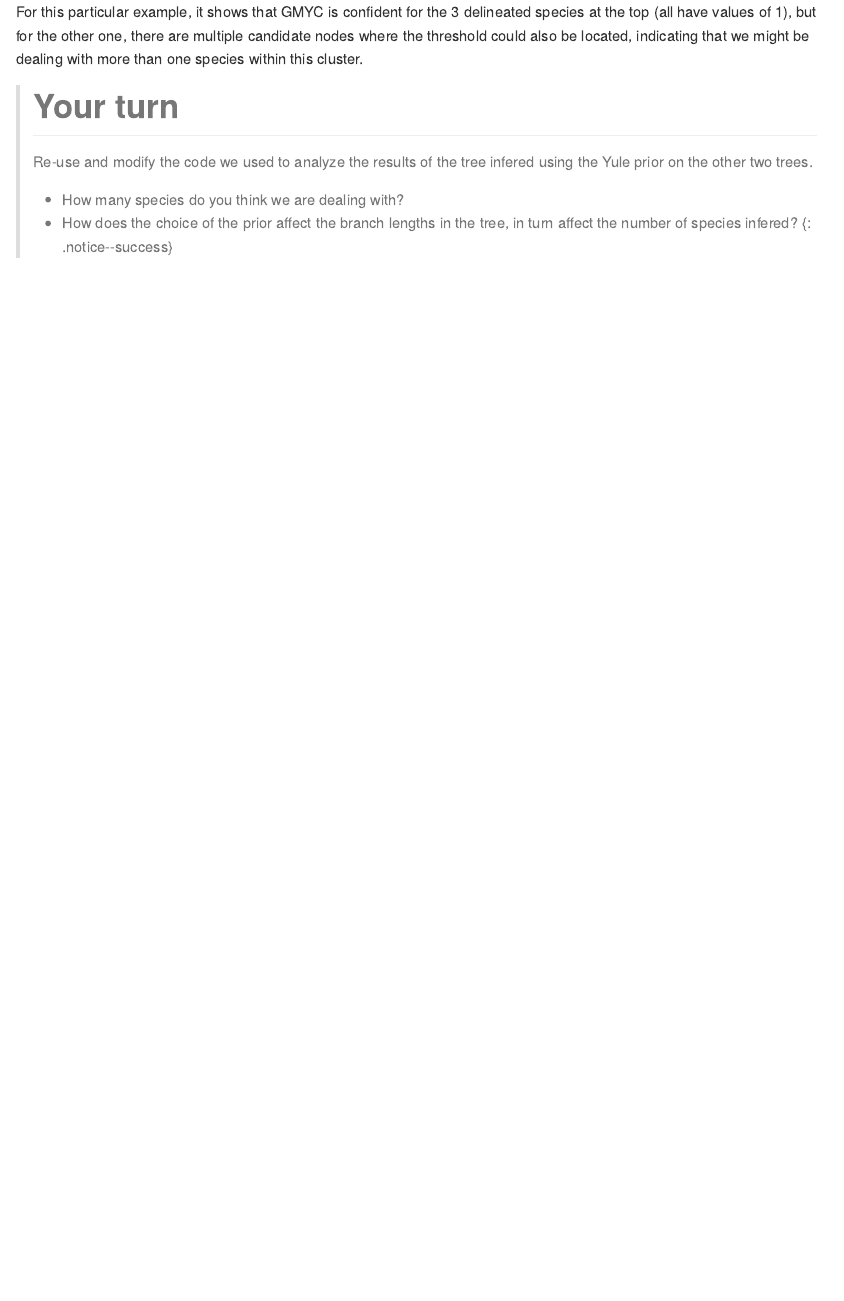
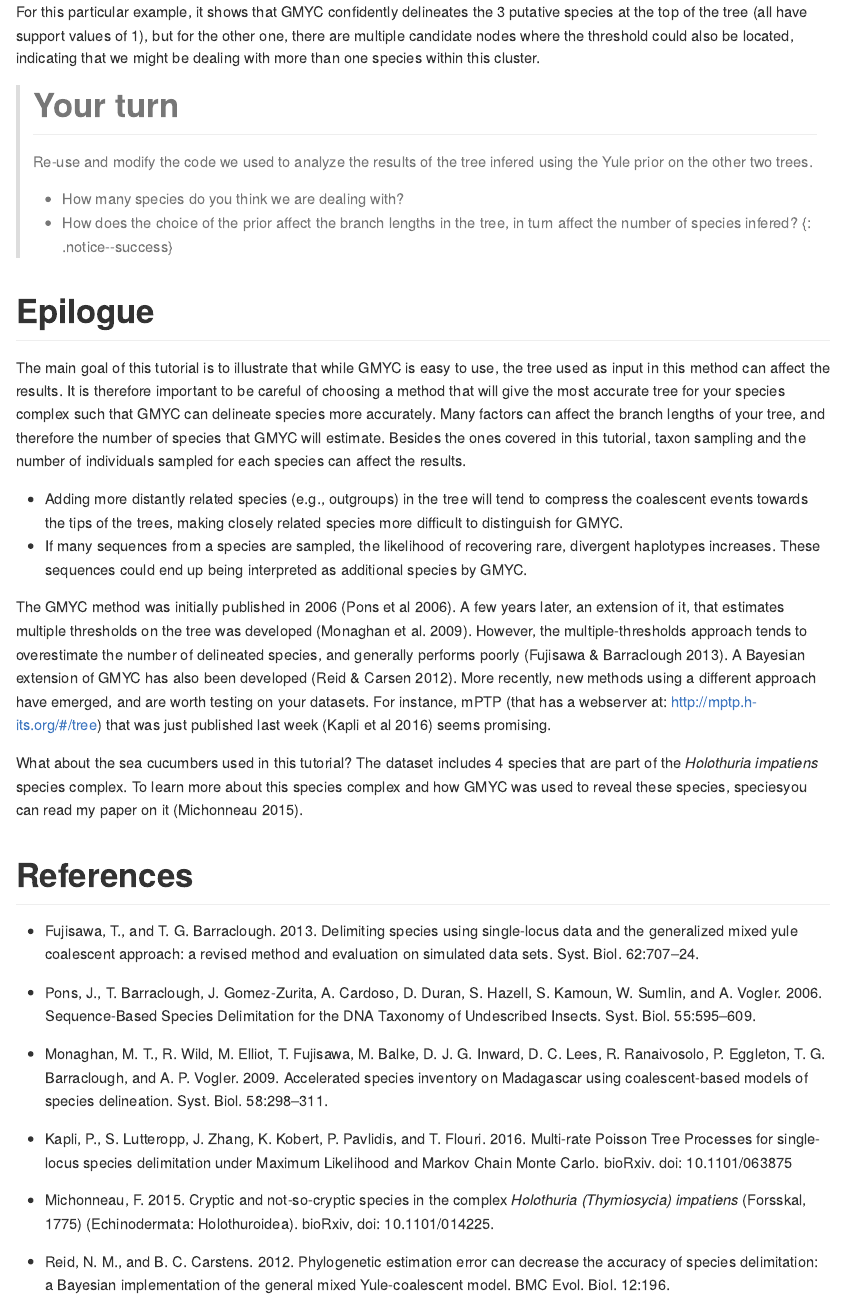
Before and after one commit to fmichonneau/francoismichonneau.net, an R Markdown document (_pages/gmyc-tutorial/index.Rmd): the page in a window 1100 px wide, from 10100 px down before the commit and from 10070 px down after it, so that both start at the same text. The pictures show the output file _pages/gmyc-tutorial/index.md that the author committed with the source, drawn offline in the style of GitHub.

Commit message:
final edits

````diff
--- a/_pages/gmyc-tutorial/index.Rmd
+++ b/_pages/gmyc-tutorial/index.Rmd
@@ -8,3 +9,7 @@ author_profile: false
+comments: true
+sidebar:
+  - title: Feedback?
+    text: "Please report issues or suggestions [here](https://github.com/fmichonneau/francoismichonneau.net/issues/new?title=[GMYC-tutorial])"
 ---
 
 
@@ -482,12 +487,11 @@ plot(yule_tr, cex=.6, no.margin=TRUE)          # plot the tree
 nodelabels(round(yule_support, 2), cex=.7)     # plot the support values on the tree
 ```
 
-For this particular example, it shows that GMYC is confident for the 3
-delineated species at the top (all have values of 1), but for the other one,
-there are multiple candidate nodes where the threshold could also be located,
-indicating that we might be dealing with more than one species within this
-cluster.
-
+For this particular example, it shows that GMYC confidently delineates the 3
+putative species at the top of the tree (all have support values of 1), but for
+the other one, there are multiple candidate nodes where the threshold could also
+be located, indicating that we might be dealing with more than one species
+within this cluster.
 
 
 > # Your turn
@@ -500,9 +504,67 @@ cluster.
 {: .notice--success}
 
 
-<!--- FIXME: add concluding paragraph, that ties back to the biological context -->
-<!--of this example: how many species are really in this sample? -->
+# Epilogue
 
-<!-- FIXME: add citations for GMYC, tell that the multiple threshold is not -->
-<!-- better, that you need to be careful to interpret this data without other -->
-<!-- biological information. -->
+The main goal of this tutorial is to illustrate that while GMYC is easy to use,
+the tree used as input in this method can affect the results. It is therefore
+important to be careful of choosing a method that will give the most accurate
+tree for your species complex such that GMYC can delineate species more
+accurately. Many factors can affect the branch lengths of your tree, and
+therefore the number of species that GMYC will estimate. Besides the ones
+covered in this tutorial, taxon sampling and the number of individuals sampled
+for each species can affect the results.
+
+* Adding more distantly related species (e.g., outgroups) in the tree will tend
+  to compress the coalescent events towards the tips of the trees, making closely
+  related species more difficult to distinguish for GMYC.
+* If many sequences from a species are sampled, the likelihood of recovering
+  rare, divergent haplotypes increases. These sequences could end up being
+  interpreted as additional species by GMYC.
+
+The GMYC method was initially published in 2006 (Pons et al 2006). A few years
+later, an extension of it, that estimates multiple thresholds on the tree was
+developed (Monaghan et al. 2009). However, the multiple-thresholds approach
+tends to overestimate the number of delineated species, and generally performs
+poorly (Fujisawa & Barraclough 2013). A Bayesian extension of GMYC has also been
+developed (Reid & Carsen 2012). More recently, new methods using a different
+approach have emerged, and are worth testing on your datasets. For instance,
+mPTP (that has a webserver at: <http://mptp.h-its.org/#/tree>) that was just
+published last week (Kapli et al 2016) seems promising.
+
+What about the sea cucumbers used in this tutorial? The dataset includes 4
+species that are part of the _Holothuria impatiens_ species complex. To learn
+more about this species complex and how GMYC was used to reveal these species,
+speciesyou can read my paper on it (Michonneau 2015).
+
+<div class="notice--primary">
+
+# References
+
+* Fujisawa, T., and T. G. Barraclough. 2013. Delimiting species using
+  single-locus data and the generalized mixed yule coalescent approach: a
+  revised method and evaluation on simulated data sets. Syst. Biol. 62:707–24.
+
+* Pons, J., T. Barraclough, J. Gomez-Zurita, A. Cardoso, D. Duran, S. Hazell,
+  S. Kamoun, W. Sumlin, and A. Vogler. 2006. Sequence-Based Species Delimitation
+  for the DNA Taxonomy of Undescribed Insects. Syst. Biol. 55:595–609.
+
+* Monaghan, M. T., R. Wild, M. Elliot, T. Fujisawa, M. Balke, D. J. G. Inward,
+  D. C. Lees, R. Ranaivosolo, P. Eggleton, T. G. Barraclough, and
+  A. P. Vogler. 2009. Accelerated species inventory on Madagascar using
+  coalescent-based models of species delineation. Syst. Biol. 58:298–311.
+
+* Kapli, P., S. Lutteropp, J. Zhang, K. Kobert, P. Pavlidis, and
+  T. Flouri. 2016. Multi-rate Poisson Tree Processes for single-locus species
+  delimitation under Maximum Likelihood and Markov Chain Monte
+  Carlo. bioRxiv. doi: 10.1101/063875
+
+* Michonneau, F. 2015. Cryptic and not-so-cryptic species in the complex
+  _Holothuria (Thymiosycia) impatiens_ (Forsskal, 1775) (Echinodermata:
+  Holothuroidea). bioRxiv, doi: 10.1101/014225.
+
+* Reid, N. M., and B. C. Carstens. 2012. Phylogenetic estimation error can
+  decrease the accuracy of species delimitation: a Bayesian implementation of
+  the general mixed Yule-coalescent model. BMC Evol. Biol. 12:196.
+
+</div>
````
Also changed, not shown: _pages/gmyc-tutorial/index.md, _pages/gmyc-tutorial/index.Rmd (7 more changed lines).
